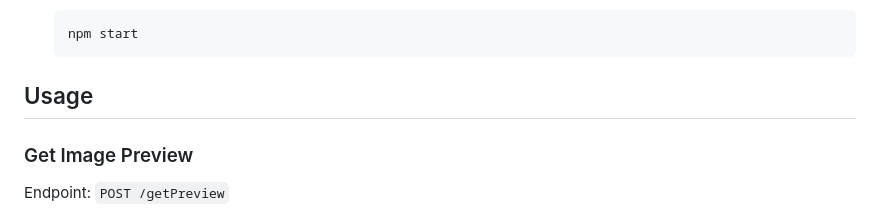
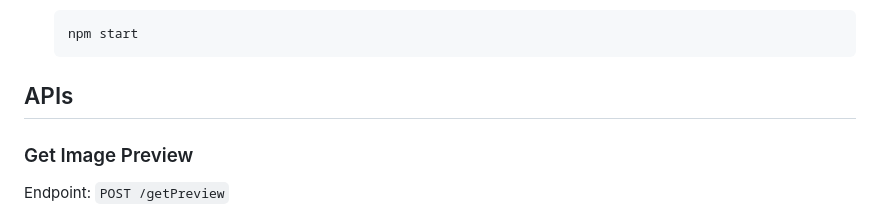
Before and after one commit to cattalurdai/anonibot-backend, a Markdown page: README.md, the part around the change. GitHub-like rendering.

````diff
--- a/README.md
+++ b/README.md
@@ -75,7 +75,7 @@ Before installing and running Anonibot, ensure you have the following prerequisi
    npm start
    ```
 
-## Usage
+## APIs
 
 ### Get Image Preview
 
````
